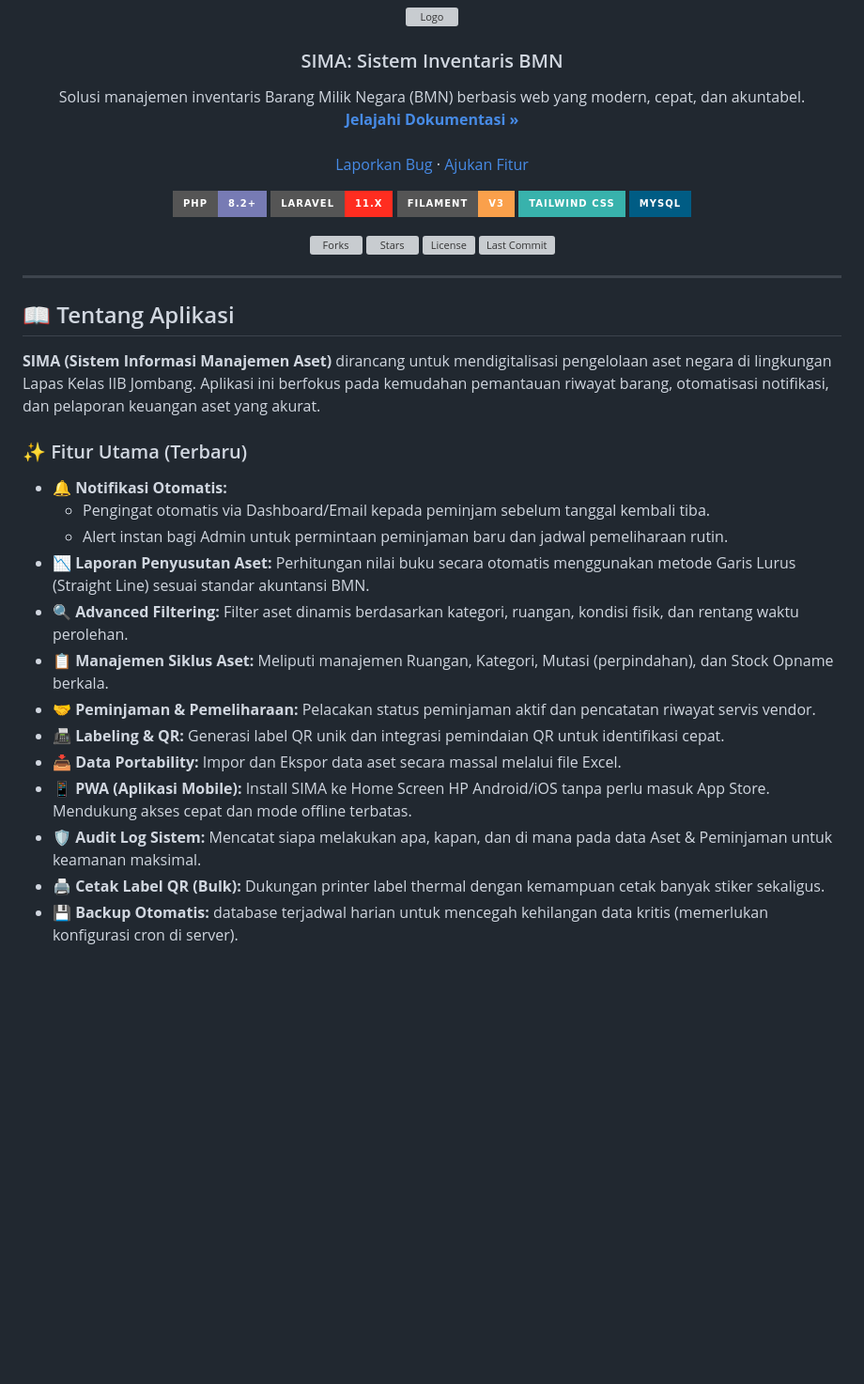
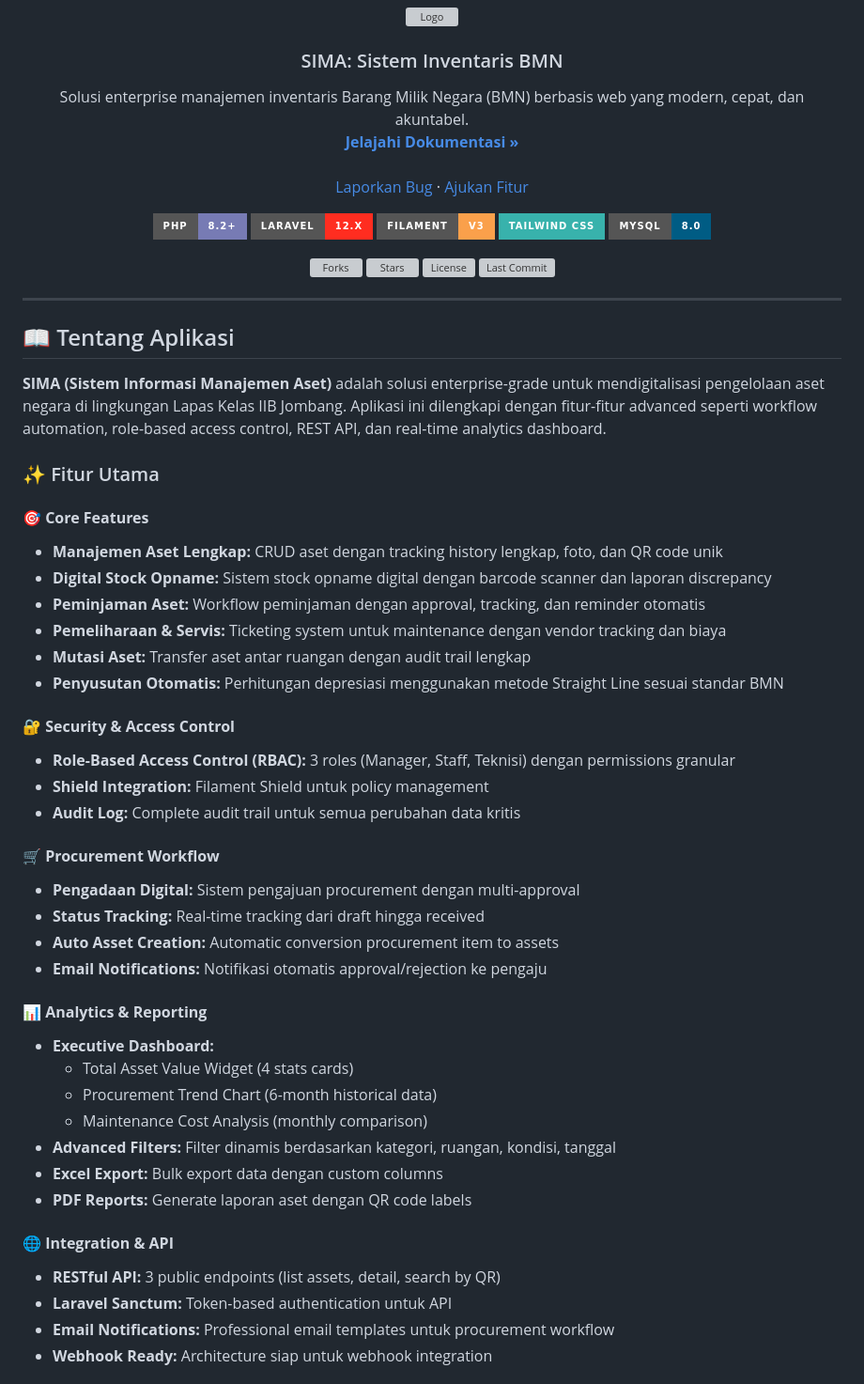
Before and after one commit to aryadians/inventaris-bmn, a Markdown page: README.md, the part around one of its changes. Shown at 94% size. GitHub-like rendering; badges without logos; blank space fills up the shorter version; grey boxes are pictures that could not be loaded.

Commit message:
docs: extensively update README with detailed features, installation, API, and roadmap, and update technology versions.

```diff
--- a/README.md
+++ b/README.md
@@ -6,7 +6,7 @@
   <h3 align="center">SIMA: Sistem Inventaris BMN</h3>
 
   <p align="center">
-    Solusi manajemen inventaris Barang Milik Negara (BMN) berbasis web yang modern, cepat, dan akuntabel.
+    Solusi enterprise manajemen inventaris Barang Milik Negara (BMN) berbasis web yang modern, cepat, dan akuntabel.
     <br />
     <a href="https://github.com/aryadians/inventaris-bmn"><strong>Jelajahi Dokumentasi »</strong></a>
     <br />
@@ -20,10 +20,10 @@
 <div align="center">
 
 [![PHP](https://img.shields.io/badge/PHP-8.2%2B-777BB4?style=for-the-badge&logo=php&logoColor=white)](https://www.php.net/)
-[![Laravel](https://img.shields.io/badge/Laravel-11.x-FF2D20?style=for-the-badge&logo=laravel&logoColor=white)](https://laravel.com)
+[![Laravel](https://img.shields.io/badge/Laravel-12.x-FF2D20?style=for-the-badge&logo=laravel&logoColor=white)](https://laravel.com)
 [![Filament](https://img.shields.io/badge/Filament-v3-FAA04B?style=for-the-badge&logo=filament&logoColor=white)](https://filamentphp.com)
 [![Tailwind CSS](https://img.shields.io/badge/Tailwind_CSS-38B2AC?style=for-the-badge&logo=tailwind-css&logoColor=white)](https://tailwindcss.com/)
-[![MySQL](https://img.shields.io/badge/MySQL-005C84?style=for-the-badge&logo=mysql&logoColor=white)](https://www.mysql.com/)
+[![MySQL](https://img.shields.io/badge/MySQL-8.0-005C84?style=for-the-badge&logo=mysql&logoColor=white)](https://www.mysql.com/)
 
 <a href="https://github.com/aryadians/inventaris-bmn/fork"><img src="https://img.shields.io/github/forks/aryadians/inventaris-bmn?style=social" alt="Forks"></a>
 <a href="https://github.com/aryadians/inventaris-bmn/stargazers"><img src="https://img.shields.io/github/stars/aryadians/inventaris-bmn?style=social" alt="Stars"></a>
@@ -36,20 +36,41 @@
 
 ## 📖 Tentang Aplikasi
 
-**SIMA (Sistem Informasi Manajemen Aset)** dirancang untuk mendigitalisasi pengelolaan aset negara di lingkungan Lapas Kelas IIB Jombang. Aplikasi ini berfokus pada kemudahan pemantauan riwayat barang, otomatisasi notifikasi, dan pelaporan keuangan aset yang akurat.
+**SIMA (Sistem Informasi Manajemen Aset)** adalah solusi enterprise-grade untuk mendigitalisasi pengelolaan aset negara di lingkungan Lapas Kelas IIB Jombang. Aplikasi ini dilengkapi dengan fitur-fitur advanced seperti workflow automation, role-based access control, REST API, dan real-time analytics dashboard.
 
-### ✨ Fitur Utama (Terbaru)
+### ✨ Fitur Utama
 
-* 🔔 **Notifikasi Otomatis:**
-    * Pengingat otomatis via Dashboard/Email kepada peminjam sebelum tanggal kembali tiba.
-    * Alert instan bagi Admin untuk permintaan peminjaman baru dan jadwal pemeliharaan rutin.
-* 📉 **Laporan Penyusutan Aset:** Perhitungan nilai buku secara otomatis menggunakan metode Garis Lurus (Straight Line) sesuai standar akuntansi BMN.
-* 🔍 **Advanced Filtering:** Filter aset dinamis berdasarkan kategori, ruangan, kondisi fisik, dan rentang waktu perolehan.
-* 📋 **Manajemen Siklus Aset:** Meliputi manajemen Ruangan, Kategori, Mutasi (perpindahan), dan Stock Opname berkala.
-* 🤝 **Peminjaman & Pemeliharaan:** Pelacakan status peminjaman aktif dan pencatatan riwayat servis vendor.
-* 📠 **Labeling & QR:** Generasi label QR unik dan integrasi pemindaian QR untuk identifikasi cepat.
-* 📥 **Data Portability:** Impor dan Ekspor data aset secara massal melalui file Excel.
-* 📱 **PWA (Aplikasi Mobile):** Install SIMA ke Home Screen HP Android/iOS tanpa perlu masuk App Store. Mendukung akses cepat dan mode offline terbatas.
-* 🛡️ **Audit Log Sistem:** Mencatat siapa melakukan apa, kapan, dan di mana pada data Aset & Peminjaman untuk keamanan maksimal.
-* 🖨️ **Cetak Label QR (Bulk):** Dukungan printer label thermal dengan kemampuan cetak banyak stiker sekaligus.
-* 💾 **Backup Otomatis:** database terjadwal harian untuk mencegah kehilangan data kritis (memerlukan konfigurasi cron di server).
+#### 🎯 **Core Features**
+* **Manajemen Aset Lengkap:** CRUD aset dengan tracking history lengkap, foto, dan QR code unik
+* **Digital Stock Opname:** Sistem stock opname digital dengan barcode scanner dan laporan discrepancy
+* **Peminjaman Aset:** Workflow peminjaman dengan approval, tracking, dan reminder otomatis
+* **Pemeliharaan & Servis:** Ticketing system untuk maintenance dengan vendor tracking dan biaya
+* **Mutasi Aset:** Transfer aset antar ruangan dengan audit trail lengkap
+* **Penyusutan Otomatis:** Perhitungan depresiasi menggunakan metode Straight Line sesuai standar BMN
+
+#### 🔐 **Security & Access Control**
+* **Role-Based Access Control (RBAC):** 3 roles (Manager, Staff, Teknisi) dengan permissions granular
+* **Shield Integration:** Filament Shield untuk policy management
+* **Audit Log:** Complete audit trail untuk semua perubahan data kritis
+
+#### 🛒 **Procurement Workflow**
+* **Pengadaan Digital:** Sistem pengajuan procurement dengan multi-approval
+* **Status Tracking:** Real-time tracking dari draft hingga received
+* **Auto Asset Creation:** Automatic conversion procurement item to assets
+* **Email Notifications:** Notifikasi otomatis approval/rejection ke pengaju
+
+#### 📊 **Analytics & Reporting**
+* **Executive Dashboard:**
+  - Total Asset Value Widget (4 stats cards)
+  - Procurement Trend Chart (6-month historical data)
+  - Maintenance Cost Analysis (monthly comparison)
+* **Advanced Filters:** Filter dinamis berdasarkan kategori, ruangan, kondisi, tanggal
+* **Excel Export:** Bulk export data dengan custom columns
+* **PDF Reports:** Generate laporan aset dengan QR code labels
+
+#### 🌐 **Integration & API**
+* **RESTful API:** 3 public endpoints (list assets, detail, search by QR)
+* **Laravel Sanctum:** Token-based authentication untuk API
+* **Email Notifications:** Professional email templates untuk procurement workflow
+* **Webhook Ready:** Architecture siap untuk webhook integration
+
```
Also changed, not shown: other parts of README.md (+145 -8 lines).
